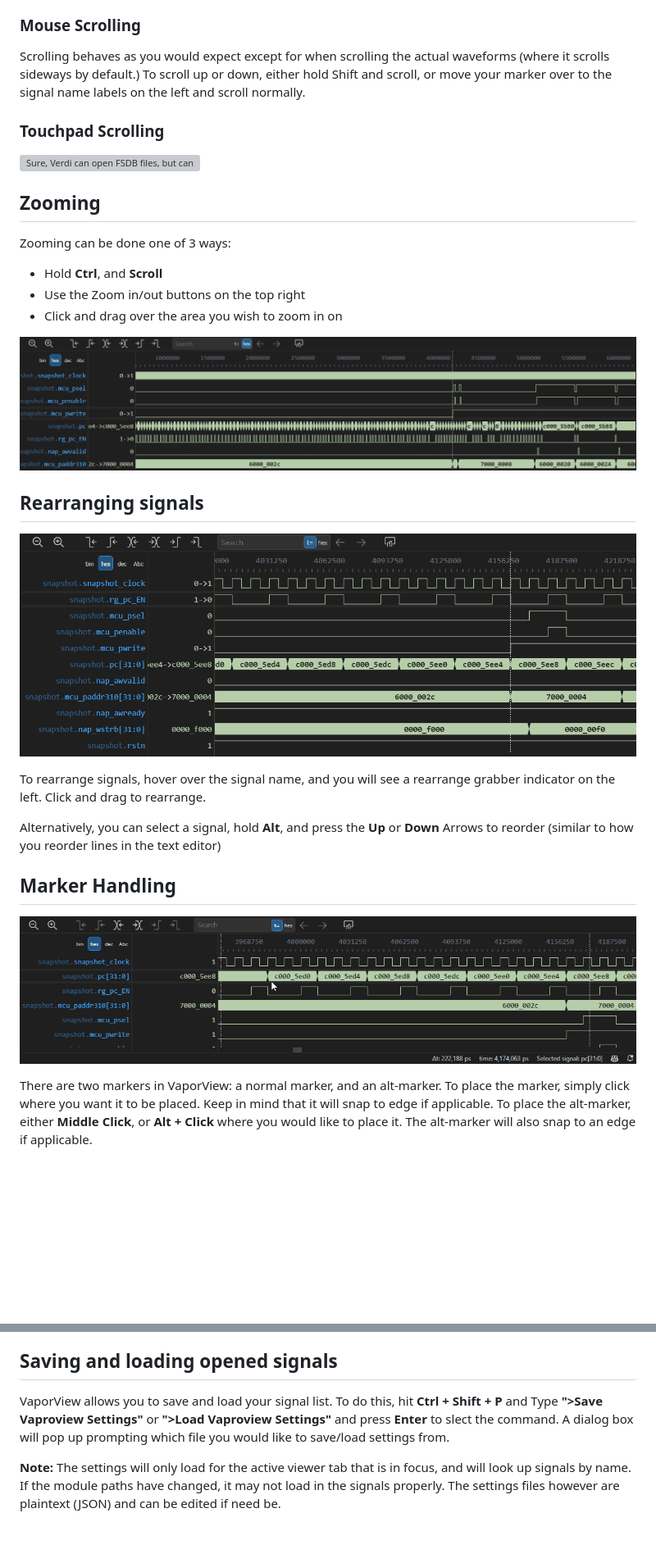
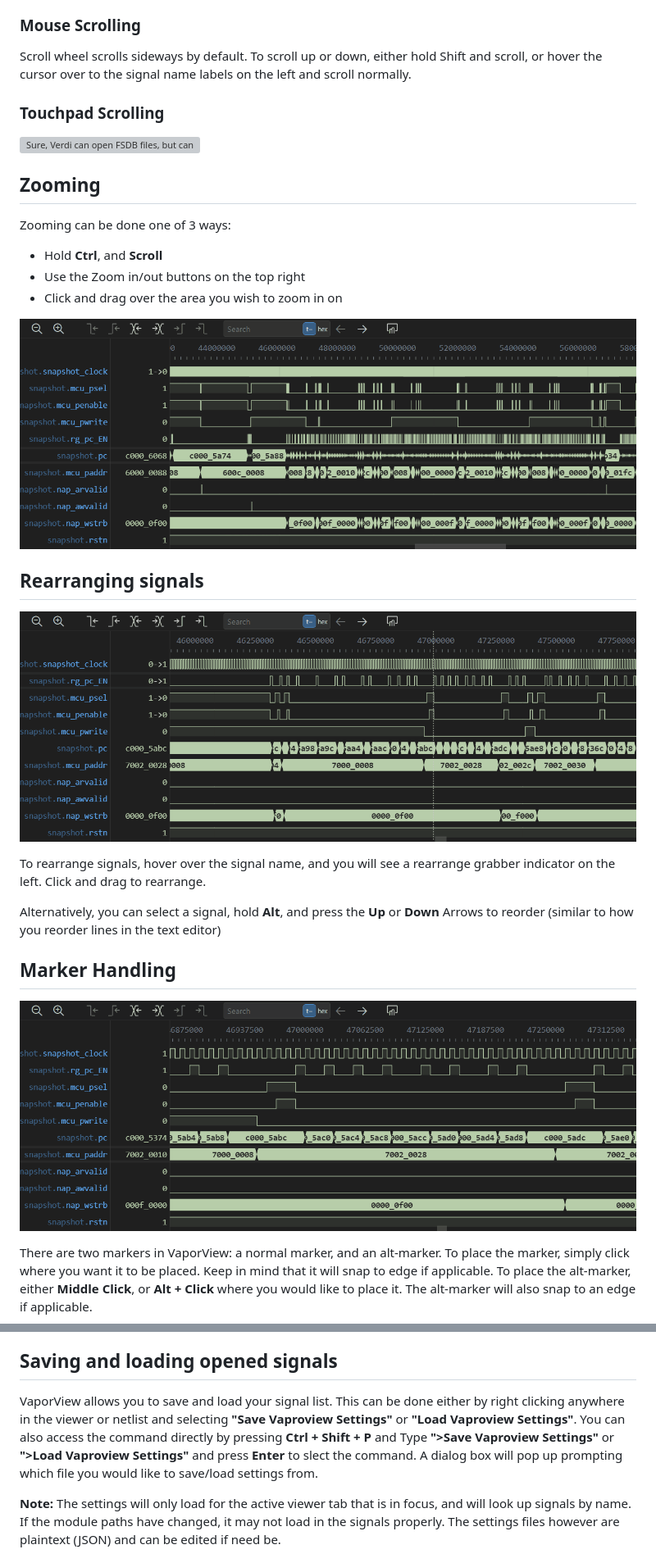
Before and after one commit to Lramseyer/vaporview, a Markdown page: README.md, 2 parts joined by grey strips. Shown: that part at 82% size. Rendered like a GitHub page; pictures changed too: readme_assets/marker.gif, readme_assets/rearrange.gif, readme_assets/zoom.gif; blank space fills up the shorter version; grey boxes are pictures that could not be loaded.

```diff
--- a/README.md
+++ b/README.md
@@ -53,7 +55,7 @@ The scroll wheel (or touchpad scroll) is used to pan in time or scroll up or dow
 
 ### Mouse Scrolling
 
-Scrolling behaves as you would expect except for when scrolling the actual waveforms (where it scrolls sideways by default.) To scroll up or down, either hold Shift and scroll, or move your marker over to the signal name labels on the left and scroll normally.
+Scroll wheel scrolls sideways by default. To scroll up or down, either hold Shift and scroll, or hover the cursor over to the signal name labels on the left and scroll normally.
 
 ### Touchpad Scrolling
 
@@ -101,7 +103,7 @@ Finding a particular transition or a value in a waveform is done in relation to
 
 ## Saving and loading opened signals
 
-VaporView allows you to save and load your signal list. To do this, hit **Ctrl + Shift + P** and Type **">Save Vaproview Settings"** or **">Load Vaproview Settings"** and press **Enter** to slect the command. A dialog box will pop up prompting which file you would like to save/load settings from.
+VaporView allows you to save and load your signal list. This can be done either by right clicking anywhere in the viewer or netlist and selecting **"Save Vaproview Settings"** or **"Load Vaproview Settings"**. You can also access the command directly by pressing **Ctrl + Shift + P** and Type **">Save Vaproview Settings"** or **">Load Vaproview Settings"** and press **Enter** to slect the command. A dialog box will pop up prompting which file you would like to save/load settings from.
 
 **Note:** The settings will only load for the active viewer tab that is in focus, and will look up signals by name. If the module paths have changed, it may not load in the signals properly. The settings files however are plaintext (JSON) and can be edited if need be.
 
```
Also changed, not shown: other parts of README.md (+6 -7 lines), CHANGELOG.md (+4 -2 lines), readme_assets/overview.png, 7 other files.
